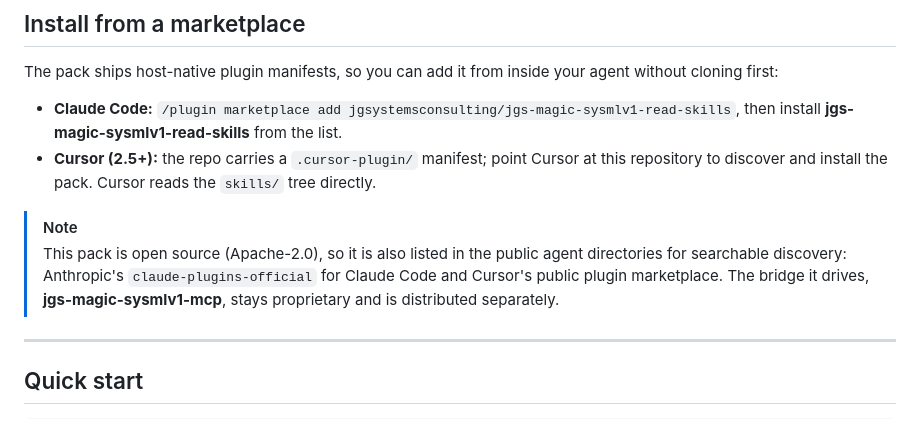
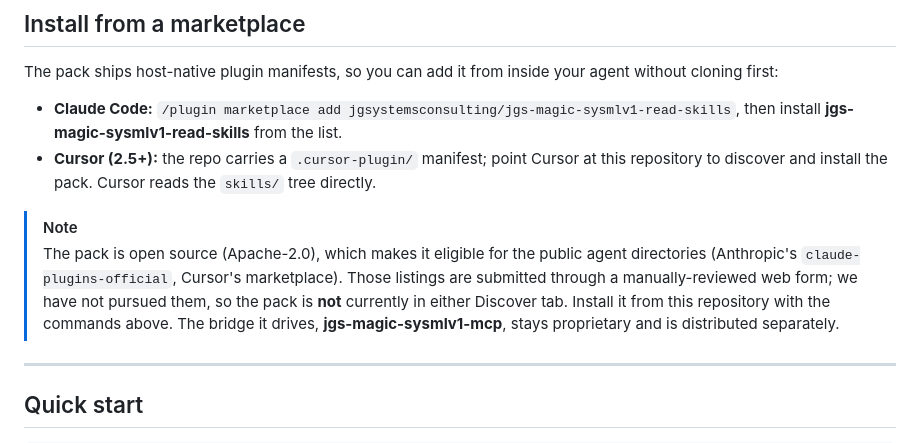
Before and after one commit to jgsystemsconsulting/jgs-magic-sysmlv1-read-skills, a Markdown page: README.md, the part around the change. Rendered like a GitHub page.

```diff
--- a/README.md
+++ b/README.md
@@ -139,10 +139,11 @@ cloning first:
   repository to discover and install the pack. Cursor reads the `skills/` tree directly.
 
 > [!NOTE]
-> This pack is open source (Apache-2.0), so it is also listed in the public agent directories
-> for searchable discovery: Anthropic's `claude-plugins-official` for Claude Code and Cursor's
-> public plugin marketplace. The bridge it drives, **jgs-magic-sysmlv1-mcp**, stays proprietary
-> and is distributed separately.
+> The pack is open source (Apache-2.0), which makes it eligible for the public agent directories
+> (Anthropic's `claude-plugins-official`, Cursor's marketplace). Those listings are submitted
+> through a manually-reviewed web form; we have not pursued them, so the pack is **not** currently
+> in either Discover tab. Install it from this repository with the commands above. The bridge it
+> drives, **jgs-magic-sysmlv1-mcp**, stays proprietary and is distributed separately.
 
 ---
 
```
Also changed, not shown: CHANGELOG.md (+4 -3 lines).
